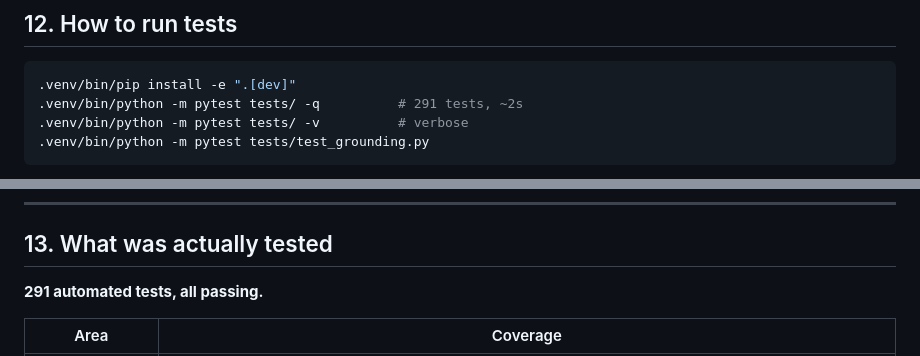
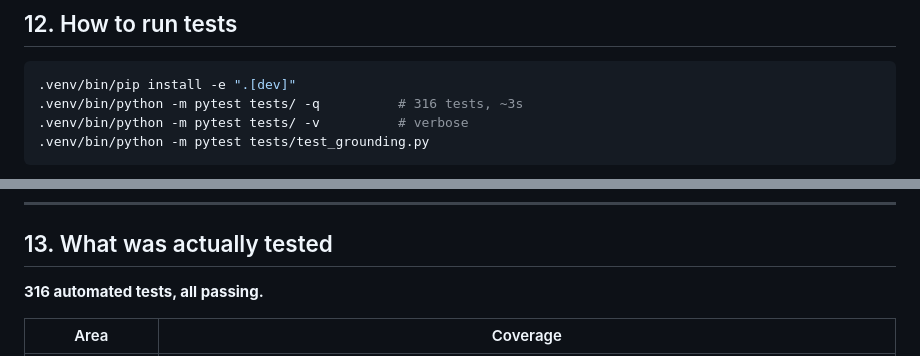
Before and after one commit to aimsotrash/Daily-Brief, a Markdown page: README.md, 2 parts joined by grey strips. Drawn GitHub-style.

````diff
--- a/README.md
+++ b/README.md
@@ -565,7 +565,7 @@ without a migration.
 
 ```bash
 .venv/bin/pip install -e ".[dev]"
-.venv/bin/python -m pytest tests/ -q          # 291 tests, ~2s
+.venv/bin/python -m pytest tests/ -q          # 316 tests, ~3s
 .venv/bin/python -m pytest tests/ -v          # verbose
 .venv/bin/python -m pytest tests/test_grounding.py
 ```
@@ -597,7 +597,7 @@ It is not part of the pytest run: it needs a live server, a live browser and
 
 ## 13. What was actually tested
 
-**291 automated tests, all passing.**
+**316 automated tests, all passing.**
 
 | Area | Coverage |
 | --- | --- |
````
Also changed, not shown: other parts of README.md (+2 -2 lines), docs/screenshots/ask-dark.png, docs/screenshots/briefing-dark.png, docs/screenshots/briefing-light.png, docs/screenshots/coverage-dark.png.
